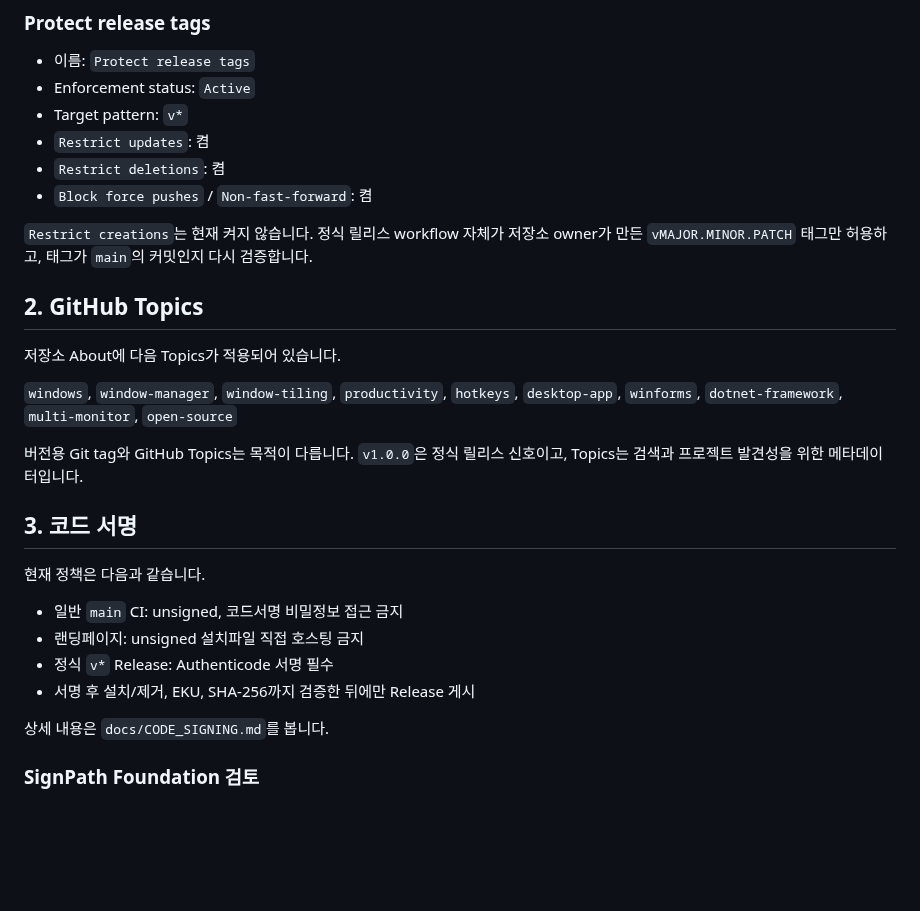
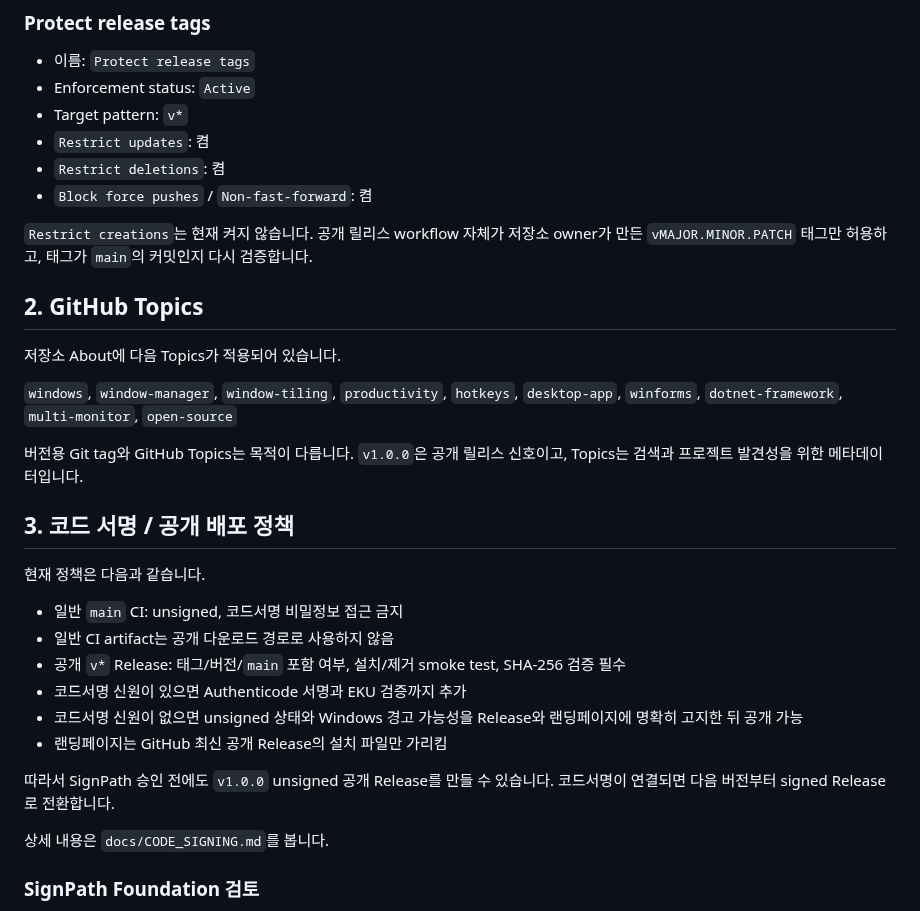
Before and after one commit to Eben-Builds/EbenTiler-for-Windows, a Markdown page: docs/RELEASE_READINESS.md, the part around one of its changes. GitHub-like rendering; blank space fills up the shorter version.

```diff
--- a/docs/RELEASE_READINESS.md
+++ b/docs/RELEASE_READINESS.md
@@ -25,7 +25,7 @@
 - `Restrict deletions`: 켬
 - `Block force pushes` / `Non-fast-forward`: 켬
 
-`Restrict creations`는 현재 켜지 않습니다. 정식 릴리스 workflow 자체가 저장소 owner가 만든 `vMAJOR.MINOR.PATCH` 태그만 허용하고, 태그가 `main`의 커밋인지 다시 검증합니다.
+`Restrict creations`는 현재 켜지 않습니다. 공개 릴리스 workflow 자체가 저장소 owner가 만든 `vMAJOR.MINOR.PATCH` 태그만 허용하고, 태그가 `main`의 커밋인지 다시 검증합니다.
 
 ## 2. GitHub Topics
 
@@ -33,16 +33,20 @@
 
 `windows`, `window-manager`, `window-tiling`, `productivity`, `hotkeys`, `desktop-app`, `winforms`, `dotnet-framework`, `multi-monitor`, `open-source`
 
-버전용 Git tag와 GitHub Topics는 목적이 다릅니다. `v1.0.0`은 정식 릴리스 신호이고, Topics는 검색과 프로젝트 발견성을 위한 메타데이터입니다.
+버전용 Git tag와 GitHub Topics는 목적이 다릅니다. `v1.0.0`은 공개 릴리스 신호이고, Topics는 검색과 프로젝트 발견성을 위한 메타데이터입니다.
 
-## 3. 코드 서명
+## 3. 코드 서명 / 공개 배포 정책
 
 현재 정책은 다음과 같습니다.
 
 - 일반 `main` CI: unsigned, 코드서명 비밀정보 접근 금지
-- 랜딩페이지: unsigned 설치파일 직접 호스팅 금지
-- 정식 `v*` Release: Authenticode 서명 필수
-- 서명 후 설치/제거, EKU, SHA-256까지 검증한 뒤에만 Release 게시
+- 일반 CI artifact는 공개 다운로드 경로로 사용하지 않음
+- 공개 `v*` Release: 태그/버전/`main` 포함 여부, 설치/제거 smoke test, SHA-256 검증 필수
+- 코드서명 신원이 있으면 Authenticode 서명과 EKU 검증까지 추가
+- 코드서명 신원이 없으면 unsigned 상태와 Windows 경고 가능성을 Release와 랜딩페이지에 명확히 고지한 뒤 공개 가능
+- 랜딩페이지는 GitHub 최신 공개 Release의 설치 파일만 가리킴
+
+따라서 SignPath 승인 전에도 `v1.0.0` unsigned 공개 Release를 만들 수 있습니다. 코드서명이 연결되면 다음 버전부터 signed Release로 전환합니다.
 
 상세 내용은 `docs/CODE_SIGNING.md`를 봅니다.
 
```
Also changed, not shown: other parts of docs/RELEASE_READINESS.md (+20 -12 lines).
